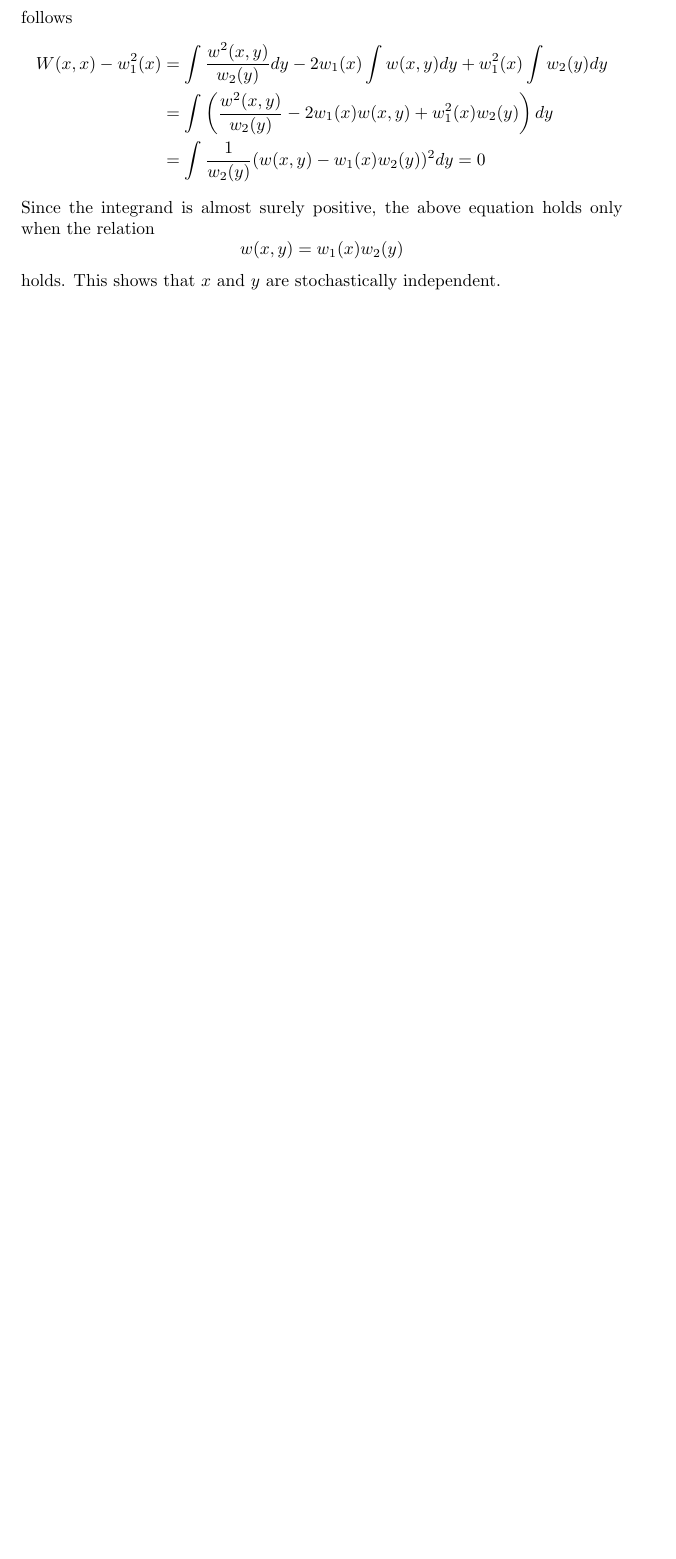
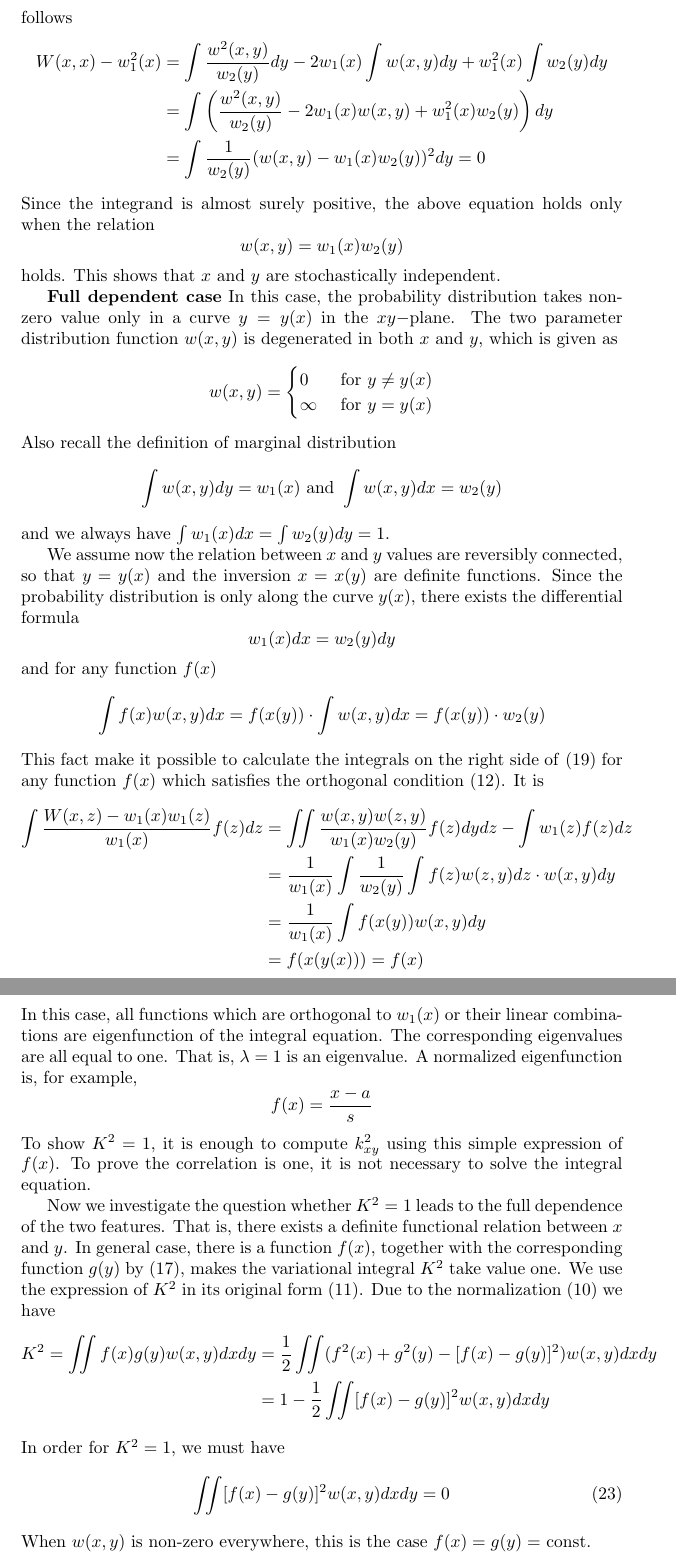
Before and after one commit to zhaofeng-shu33/research_info_related_notes, a LaTeX document (translation_hgr.tex): part of page 10 of 10 before the commit and two parts of pages 10 and 11 of 11 after it, the two joined at a grey line, cut so that both start at the same text, the shorter picture padded with empty space. Compiled offline with pdfLaTeX.

Commit message:
add more trans

```diff
--- a/translation_hgr.tex
+++ b/translation_hgr.tex
@@ -495,4 +495,79 @@ $$w(x,y)=w_1(x)w_2(y)$$
 holds. This shows that $x$
 and $y$ are stochastically independent.
 
+\textbf{Full dependent case}
+In this case, the probability distribution takes
+non-zero value
+only in a curve $y=y(x)$ in the $xy-$plane. The two
+parameter distribution function $w(x,y)$ is degenerated
+in both $x$ and $y$, which is given as
+$$
+w(x,y) = \begin{cases}
+0 & \textrm{ for } y \neq y(x)\\
+\infty &\textrm{ for } y = y(x)
+\end{cases}
+$$
+Also recall the definition of marginal distribution
+$$
+\int w(x,y)dy = w_1(x) \textrm{ and } \int w(x,y)dx= w_2(y)
+$$
+and we always have $\int w_1(x)dx = \int w_2(y) dy = 1$.
+
+We assume now the relation between
+$x$ and $y$ values are reversibly connected, so that
+$y=y(x)$ and the inversion $x=x(y)$ are definite functions.
+Since the probability distribution  is only along
+the curve $y(x)$, there exists the differential formula
+$$
+w_1(x) dx = w_2(y) dy
+$$
+and for any function $f(x)$
+$$
+\int f(x) w(x,y)dx = f(x(y)) \cdot \int w(x,y) dx
+= f(x(y)) \cdot w_2(y)
+$$
+This fact make it possible to calculate the integrals on the right side of
+\eqref{eq:fReducedKernel} for any function $f(x)$ which satisfies
+the orthogonal condition \eqref{eq:fwgw0}. It is
+\begin{align*}
+    \int \frac{W(x,z) - w_1(x) w_1(z)}{w_1(x)} f(z)dz
+    &= \iint  \frac{w(x,y)w(z,y)}{w_1(x)w_2(y)} f(z) dydz- \int w_1(z) f(z)dz \\
+    &= \frac{1}{w_1(x)} \int \frac{1}{w_2(y)}\int f(z)w(z,y)dz\cdot w(x,y)dy\\
+    &= \frac{1}{w_1(x)} \int f(x(y)) w(x,y)dy \\
+    &= f(x(y(x))) = f(x)
+\end{align*}
+In this case, all functions which are orthogonal to $w_1(x)$ or their
+linear combinations
+are eigenfunction of the integral equation.
+The corresponding eigenvalues are all equal to one.
+That is, $\lambda = 1$ is an eigenvalue.
+A normalized eigenfunction is, for example,
+$$
+f(x) = \frac{x-a}{s}
+$$
+To show $K^2=1$, it is enough to compute $k^2_{xy}$
+using this simple expression of $f(x)$.
+To prove the correlation is one, it is not necessary to solve the integral equation.
+
+Now we investigate the question whether $K^2=1$
+leads to the full dependence of the two features.
+That is, there exists a definite functional relation
+between $x$ and $y$. In general case, there is a function
+$f(x)$, together with the corresponding function $g(y)$
+by \eqref{eq:gbyf}, makes the variational integral $K^2$
+take value one. We use the expression of $K^2$ in its
+original form \eqref{eq:K2}. Due to the normalization
+\eqref{eq:fgw} we have
+\begin{align*}
+K^2 = \iint f(x)g(y) w(x,y)dxdy
+&= \frac{1}{2} \iint (f^2(x) + g^2(y) -
+[f(x) - g(y)]^2) w(x,y) dxdy \\
+& = 1 - \frac{1}{2} \iint [f(x) - g(y)]^2 w(x,y) dxdy
+\end{align*}
+In order for $K^2=1$,
+we must have
+\begin{equation}
+    \iint [f(x) - g(y)]^2 w(x,y)dxdy=0
+\end{equation}
+When $w(x,y)$ is non-zero everywhere, this is the case $f(x)=g(y)=$ const.
 \end{document}
```
Also changed, not shown: translation_hgr.tex (2 more changed lines).
